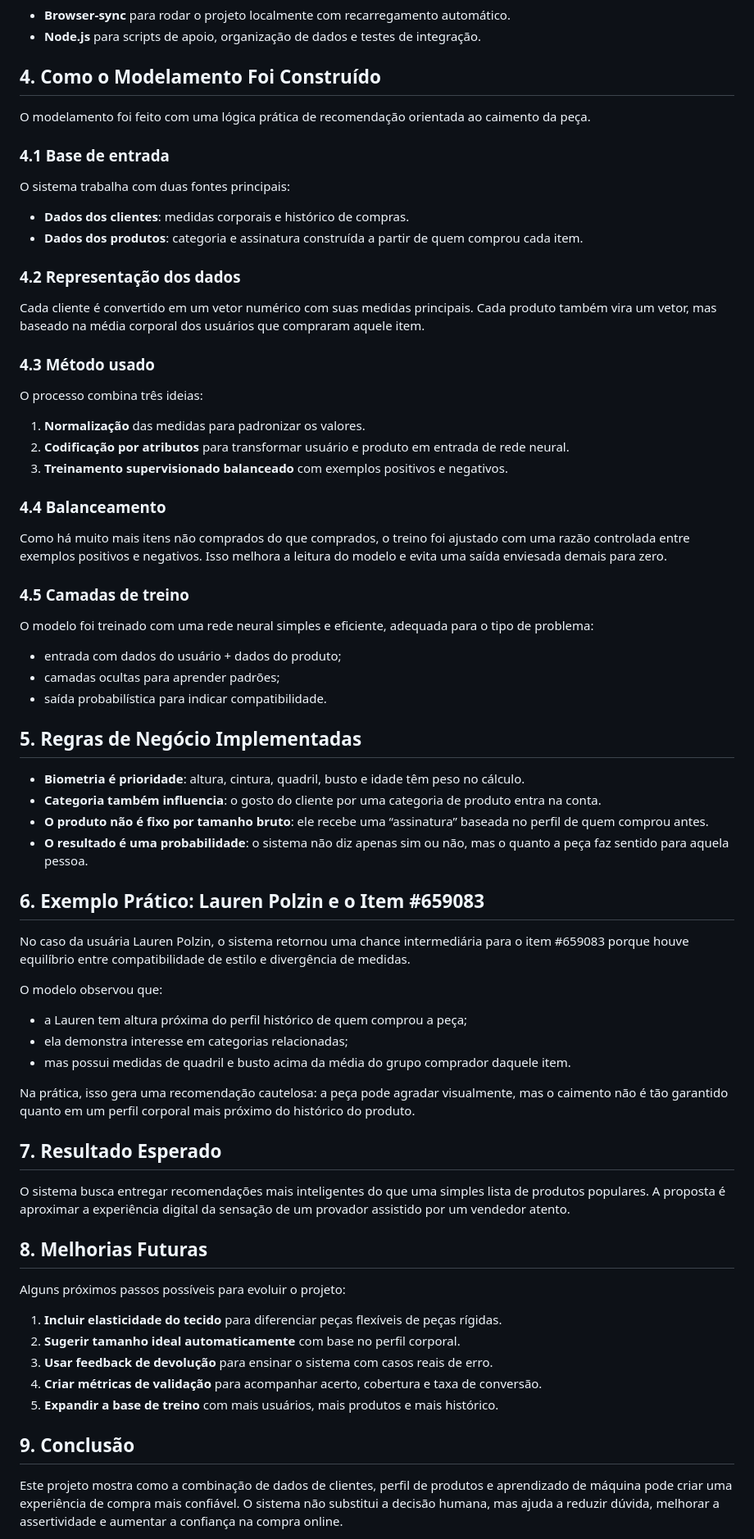
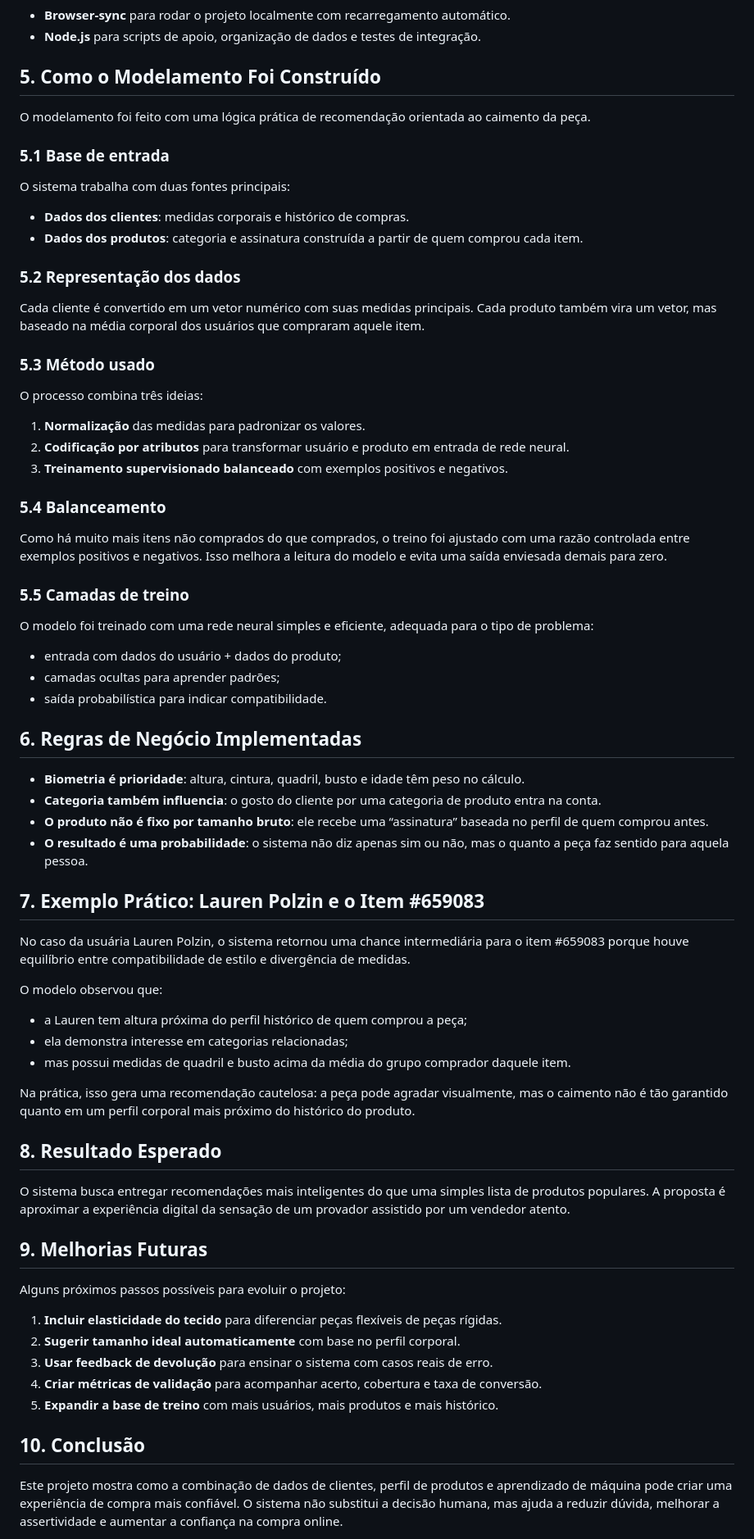
Before and after one commit to gustavoh430/fitting-recommendation, a Markdown page: README.md, the part around one of its changes. Shown at 82% size. Drawn GitHub-style.

```diff
--- a/README.md
+++ b/README.md
@@ -36,40 +44,40 @@ Os objetivos principais são:
 * **Browser-sync** para rodar o projeto localmente com recarregamento automático.
 * **Node.js** para scripts de apoio, organização de dados e testes de integração.
 
-## 4. Como o Modelamento Foi Construído
+## 5. Como o Modelamento Foi Construído
 O modelamento foi feito com uma lógica prática de recomendação orientada ao caimento da peça.
 
-### 4.1 Base de entrada
+### 5.1 Base de entrada
 O sistema trabalha com duas fontes principais:
 * **Dados dos clientes**: medidas corporais e histórico de compras.
 * **Dados dos produtos**: categoria e assinatura construída a partir de quem comprou cada item.
 
-### 4.2 Representação dos dados
+### 5.2 Representação dos dados
 Cada cliente é convertido em um vetor numérico com suas medidas principais. Cada produto também vira um vetor, mas baseado na média corporal dos usuários que compraram aquele item.
 
-### 4.3 Método usado
+### 5.3 Método usado
 O processo combina três ideias:
 1. **Normalização** das medidas para padronizar os valores.
 2. **Codificação por atributos** para transformar usuário e produto em entrada de rede neural.
 3. **Treinamento supervisionado balanceado** com exemplos positivos e negativos.
 
-### 4.4 Balanceamento
+### 5.4 Balanceamento
 Como há muito mais itens não comprados do que comprados, o treino foi ajustado com uma razão controlada entre exemplos positivos e negativos. Isso melhora a leitura do modelo e evita uma saída enviesada demais para zero.
 
-### 4.5 Camadas de treino
+### 5.5 Camadas de treino
 O modelo foi treinado com uma rede neural simples e eficiente, adequada para o tipo de problema:
 * entrada com dados do usuário + dados do produto;
 * camadas ocultas para aprender padrões;
 * saída probabilística para indicar compatibilidade.
 
-## 5. Regras de Negócio Implementadas
+## 6. Regras de Negócio Implementadas
 
 * **Biometria é prioridade**: altura, cintura, quadril, busto e idade têm peso no cálculo.
 * **Categoria também influencia**: o gosto do cliente por uma categoria de produto entra na conta.
 * **O produto não é fixo por tamanho bruto**: ele recebe uma “assinatura” baseada no perfil de quem comprou antes.
 * **O resultado é uma probabilidade**: o sistema não diz apenas sim ou não, mas o quanto a peça faz sentido para aquela pessoa.
 
-## 6. Exemplo Prático: Lauren Polzin e o Item #659083
+## 7. Exemplo Prático: Lauren Polzin e o Item #659083
 No caso da usuária Lauren Polzin, o sistema retornou uma chance intermediária para o item #659083 porque houve equilíbrio entre compatibilidade de estilo e divergência de medidas.
 
 O modelo observou que:
@@ -79,10 +87,10 @@ O modelo observou que:
 
 Na prática, isso gera uma recomendação cautelosa: a peça pode agradar visualmente, mas o caimento não é tão garantido quanto em um perfil corporal mais próximo do histórico do produto.
 
-## 7. Resultado Esperado
+## 8. Resultado Esperado
 O sistema busca entregar recomendações mais inteligentes do que uma simples lista de produtos populares. A proposta é aproximar a experiência digital da sensação de um provador assistido por um vendedor atento.
 
-## 8. Melhorias Futuras
+## 9. Melhorias Futuras
 Alguns próximos passos possíveis para evoluir o projeto:
 
 1. **Incluir elasticidade do tecido** para diferenciar peças flexíveis de peças rígidas.
@@ -91,7 +99,7 @@ Alguns próximos passos possíveis para evoluir o projeto:
 4. **Criar métricas de validação** para acompanhar acerto, cobertura e taxa de conversão.
 5. **Expandir a base de treino** com mais usuários, mais produtos e mais histórico.
 
-## 9. Conclusão
+## 10. Conclusão
 Este projeto mostra como a combinação de dados de clientes, perfil de produtos e aprendizado de máquina pode criar uma experiência de compra mais confiável. O sistema não substitui a decisão humana, mas ajuda a reduzir dúvida, melhorar a assertividade e aumentar a confiança na compra online.
 
 Em resumo, o provador virtual transforma dados em recomendação útil, simples de entender e com foco direto no que importa para o cliente: escolher melhor antes de comprar.
```
Also changed, not shown: other parts of README.md (+9 -1 lines), assets/screenshots/01-inicial.png (added), assets/screenshots/02-usuario-selecionado.png (added).
